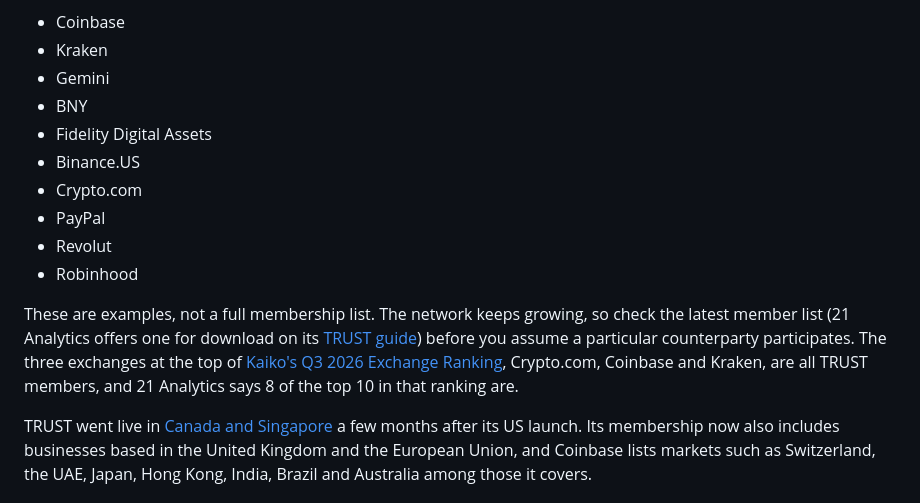
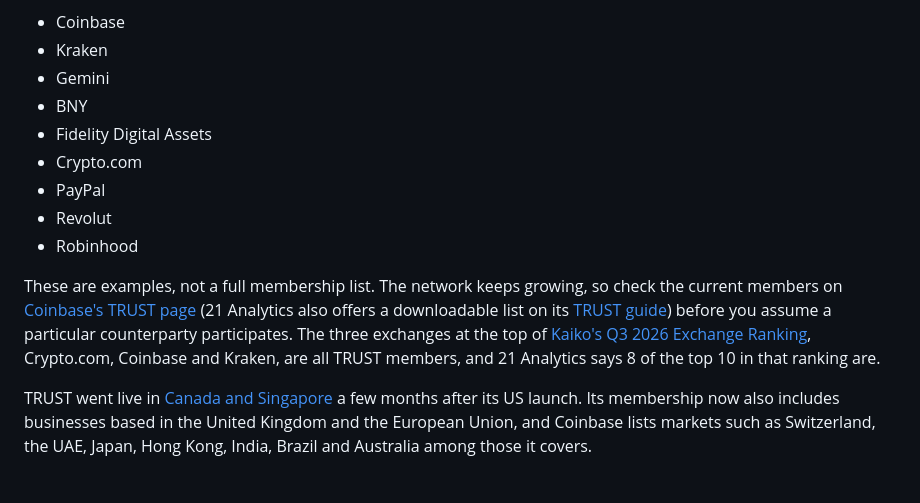
Before and after one commit to innuendo999/beverified, a Markdown page: src/guide/trust-network-explained.md, the part around the change. Drawn GitHub-style.

Commit message:
TRUST guide: drop Binance.US (not in the current member logos on the Coinbase page)
Co-Authored-By: Claude Opus 5.5 <noreply@anthropic.com>
Claude-Session: https://claude.ai/code/session_018bREGhbuGSoAvPsS7dsThs

```diff
--- a/src/guide/trust-network-explained.md
+++ b/src/guide/trust-network-explained.md
@@ -107,13 +107,12 @@ TRUST has grown from a US coalition into an international network. Its members i
 - Gemini
 - BNY
 - Fidelity Digital Assets
-- Binance.US
 - Crypto.com
 - PayPal
 - Revolut
 - Robinhood
 
-These are examples, not a full membership list. The network keeps growing, so check the latest member list (21 Analytics offers one for download on its [TRUST guide](https://21analytics.co/coinbase-trust)) before you assume a particular counterparty participates. The three exchanges at the top of [Kaiko's Q3 2026 Exchange Ranking](https://www.kaiko.com/news/q3-2026-kaiko-exchange-ranking-released), Crypto.com, Coinbase and Kraken, are all TRUST members, and 21 Analytics says 8 of the top 10 in that ranking are.
+These are examples, not a full membership list. The network keeps growing, so check the current members on [Coinbase's TRUST page](https://www.coinbase.com/travelrule) (21 Analytics also offers a downloadable list on its [TRUST guide](https://21analytics.co/coinbase-trust)) before you assume a particular counterparty participates. The three exchanges at the top of [Kaiko's Q3 2026 Exchange Ranking](https://www.kaiko.com/news/q3-2026-kaiko-exchange-ranking-released), Crypto.com, Coinbase and Kraken, are all TRUST members, and 21 Analytics says 8 of the top 10 in that ranking are.
 
 TRUST went live in [Canada and Singapore](https://www.circle.com/blog/trust-expands-its-global-footprint-and-is-now-live-internationally) a few months after its US launch. Its membership now also includes businesses based in the United Kingdom and the European Union, and Coinbase lists markets such as Switzerland, the UAE, Japan, Hong Kong, India, Brazil and Australia among those it covers.
 
```
